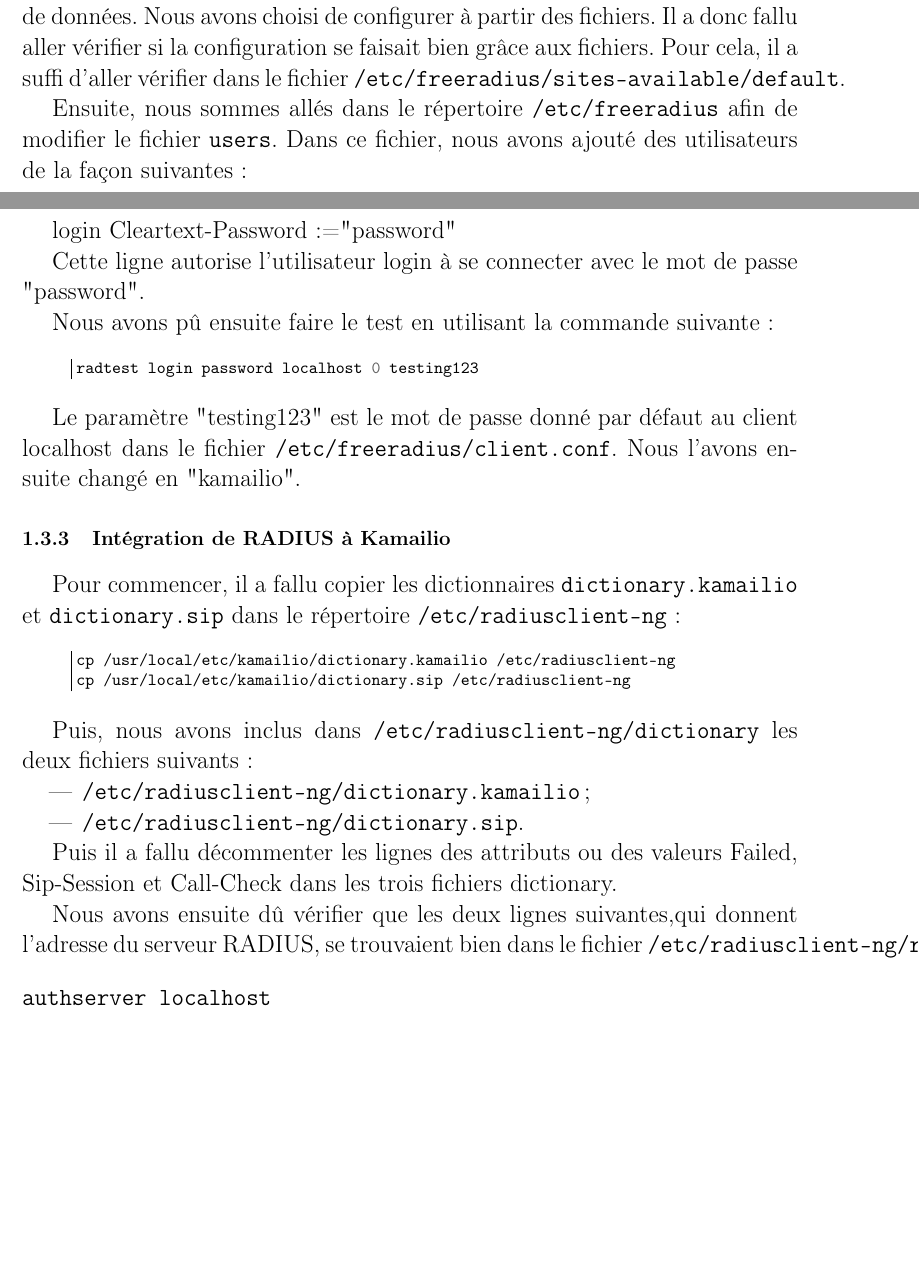
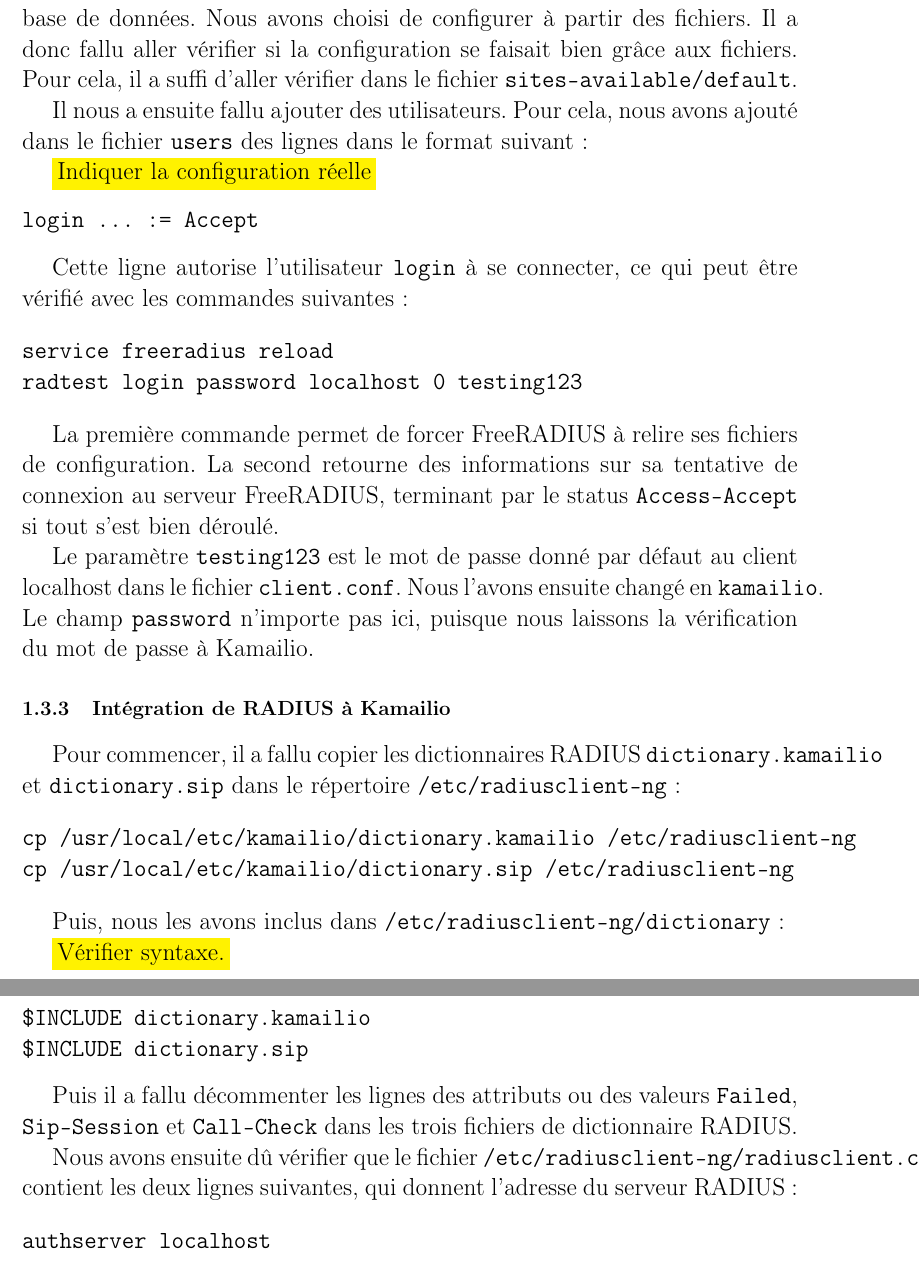
Before and after one commit to Guimier/projet2-rapport, a LaTeX document (rapport.tex, which reads installation.tex): two parts of pages 10 and 11 of 19 before the commit and two parts of pages 11 and 12 of 20 after it, joined at a grey line, cut so that both start at the same text, the shorter picture padded with empty space. Compiled offline with pdfLaTeX; a LaTeX package or settings file that is missing is left out.

Commit message:
Relecture & shellcode dégage
Je ne sais pas pourquoi il plantait, mais ce n’est pas la peine de perdre du temps là-dessus.

```diff
--- a/installation.tex
+++ b/installation.tex
@@ -94,40 +95,45 @@
 
 \subsubsection{Configuration}
-Nous avions fini d'installer {\frad}. Il nous restait donc à le configurer. Ce serveur {\rad} peut être configuré de deux manières différentes : soit à partir des fichiers présents dans \texttt{/etc/freeradius}, soit à partir d'une base de données. Nous avons choisi de configurer à partir des fichiers. Il a donc fallu aller vérifier si la configuration se faisait bien grâce aux fichiers. Pour cela, il a suffi d'aller vérifier dans le fichier \texttt{/etc/freeradius/sites-available/default}.
+Nous avions fini d'installer {\frad}. Il nous restait donc à le configurer. Ce serveur {\rad} peut être configuré de deux manières différentes : soit à partir des fichiers présents dans \texttt{/etc/freeradius}, soit à partir d'une base de données. Nous avons choisi de configurer à partir des fichiers. Il a donc fallu aller vérifier si la configuration se faisait bien grâce aux fichiers. Pour cela, il a suffi d'aller vérifier dans le fichier \texttt{sites-available/default}.
 
-Ensuite, nous sommes allés dans le répertoire \texttt{/etc/freeradius} afin de modifier le fichier \texttt{users}. Dans ce fichier, nous avons ajouté des utilisateurs de la façon suivantes :
+Il nous a ensuite fallu ajouter des utilisateurs. Pour cela, nous avons ajouté dans le fichier \texttt{users} des lignes dans le format suivant :
 
-login Cleartext-Password:="password"
+\todo[Indiquer la configuration réelle]
+\begin{verbatim}
+login … := Accept
+\end{verbatim}
 
-Cette ligne autorise l'utilisateur login à se connecter avec le mot de passe "password".
+Cette ligne autorise l'utilisateur \texttt{login} à se connecter, ce qui peut être vérifié avec les commandes suivantes :
 
-Nous avons pû ensuite faire le test en utilisant la commande suivante :
+\begin{verbatim}
+service freeradius reload
+radtest login password localhost 0 testing123
+\end{verbatim}
 
-\begin{shellcode}
-radtest login password localhost 0 testing123
-\end{shellcode}
+La première commande permet de forcer {\frad} à relire ses fichiers de configuration. La second retourne des informations sur sa tentative de connexion au serveur {\frad}, terminant par le status \texttt{Access-Accept} si tout s’est bien déroulé.
 
-Le paramètre "testing123" est le mot de passe donné par défaut au client localhost dans le fichier \texttt{/etc/freeradius/client.conf}. Nous l'avons ensuite changé en "kamailio".
+Le paramètre \texttt{testing123} est le mot de passe donné par défaut au client localhost dans le fichier \texttt{client.conf}. Nous l'avons ensuite changé en \texttt{kamailio}. Le champ \texttt{password} n’importe pas ici, puisque nous laissons la vérification du mot de passe à {\kam}.
 
 \subsubsection{Intégration de {\rad} à {\kam}}
 
-Pour commencer, il a fallu copier les dictionnaires \texttt{dictionary.kamailio} et \texttt{dictionary.sip} dans le répertoire \texttt{/etc/radiusclient-ng} :
+Pour commencer, il a fallu copier les dictionnaires {\rad} \texttt{dictionary.kamailio} et \texttt{dictionary.sip} dans le répertoire \texttt{/etc/radiusclient-ng} :
 
-\begin{shellcode}
+\begin{verbatim}
 cp /usr/local/etc/kamailio/dictionary.kamailio /etc/radiusclient-ng
 cp /usr/local/etc/kamailio/dictionary.sip /etc/radiusclient-ng
-\end{shellcode}
+\end{verbatim}
 
-Puis, nous avons inclus dans \texttt{/etc/radiusclient-ng/dictionary} les deux fichiers suivants :
+Puis, nous les avons inclus dans \texttt{/etc/radiusclient-ng/dictionary} :
 
-\begin{itemize}
-\item{\texttt{/etc/radiusclient-ng/dictionary.kamailio} ;}
-\item{\texttt{/etc/radiusclient-ng/dictionary.sip}.}
-\end{itemize}
+\todo[Vérifier syntaxe.]
+\begin{verbatim}
+$INCLUDE dictionary.kamailio
+$INCLUDE dictionary.sip
+\end{verbatim}
 
-Puis il a fallu décommenter les lignes des attributs ou des valeurs Failed, Sip-Session et Call-Check dans les trois fichiers dictionary.
+Puis il a fallu décommenter les lignes des attributs ou des valeurs \texttt{Failed}, \texttt{Sip-Session} et \texttt{Call-Check} dans les trois fichiers de dictionnaire {\rad}.
 
-Nous avons ensuite dû vérifier que les deux lignes suivantes,qui donnent l'adresse du serveur {\rad}, se trouvaient bien dans le fichier \texttt{/etc/radiusclient-ng/radiusclient.conf} :
+Nous avons ensuite dû vérifier que le fichier \texttt{/etc/radiusclient-ng/radiusclient.conf} contient les deux lignes suivantes, qui donnent l'adresse du serveur {\rad} :
 
 \begin{verbatim}
 authserver localhost
```
Also changed, not shown: installation.tex (33 more changed lines).
